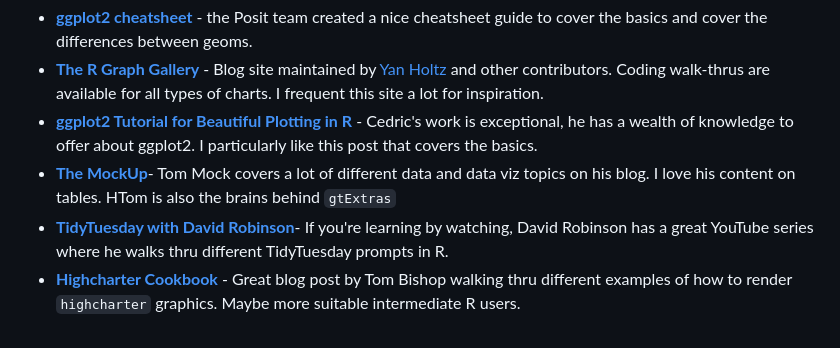
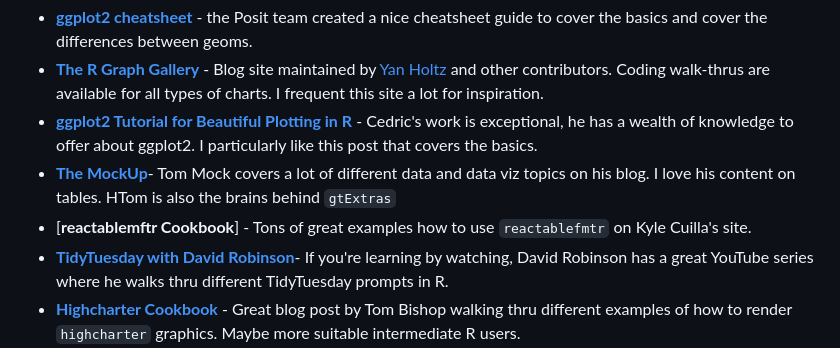
Before and after one commit to tashapiro/anything-is-plotsible, a Markdown page: README.md, the part around the change. GitHub-like rendering.

```diff
--- a/README.md
+++ b/README.md
@@ -53,6 +53,7 @@ There are tons of data visualization tutorials available online. It's impossible
 -   [**The R Graph Gallery**](https://r-graph-gallery.com/) - Blog site maintained by [Yan Holtz](https://twitter.com/R_Graph_Gallery) and other contributors. Coding walk-thrus are available for all types of charts. I frequent this site a lot for inspiration.
 -   [**ggplot2 Tutorial for Beautiful Plotting in R**](https://www.cedricscherer.com/2019/08/05/a-ggplot2-tutorial-for-beautiful-plotting-in-r/) - Cedric's work is exceptional, he has a wealth of knowledge to offer about ggplot2. I particularly like this post that covers the basics.
 -   [**The MockUp**](https://themockup.blog/)- Tom Mock covers a lot of different data and data viz topics on his blog. I love his content on tables. HTom is also the brains behind `gtExtras`
+-   [**reactablemftr Cookbook**] - Tons of great examples how to use `reactablefmtr` on Kyle Cuilla's site.
 -   [**TidyTuesday with David Robinson**](https://www.youtube.com/watch?v=5ub92c-5xFQ&list=PL19ev-r1GBwkuyiwnxoHTRC8TTqP8OEi8)- If you're learning by watching, David Robinson has a great YouTube series where he walks thru different TidyTuesday prompts in R.
 -   [**Highcharter Cookbook**](https://www.tmbish.me/lab/highcharter-cookbook/) - Great blog post by Tom Bishop walking thru different examples of how to render `highcharter` graphics. Maybe more suitable intermediate R users.
 
```
